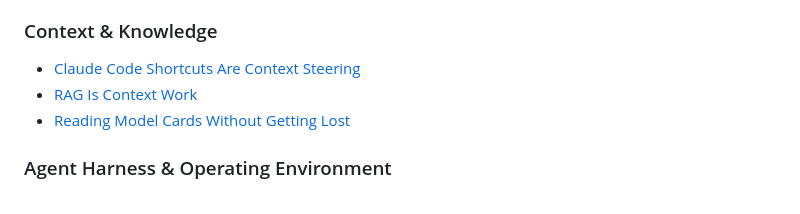
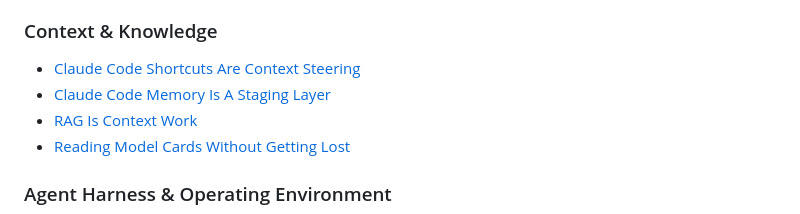
Before and after one commit to disbitski/real-world-ai-lab, a Markdown page: README.md, the part around the change. Rendered like a GitHub page.

Commit message:
Add field note on Claude Code memory

```diff
--- a/README.md
+++ b/README.md
@@ -22,6 +22,7 @@ Short journal-style notes from hands-on AI workflow experiments:
 ### Context & Knowledge
 
 - [Claude Code Shortcuts Are Context Steering](field-notes/2026-06-23-claude-code-context-shortcuts.md)
+- [Claude Code Memory Is A Staging Layer](field-notes/2026-06-26-claude-code-memory-is-a-staging-layer.md)
 - [RAG Is Context Work](field-notes/2026-06-23-rag-is-context-work.md)
 - [Reading Model Cards Without Getting Lost](field-notes/2026-06-19-model-context-output-reasoning.md)
 
```
Also changed, not shown: field-notes/2026-06-26-claude-code-memory-is-a-staging-layer.md (added, +184 -0 lines).
